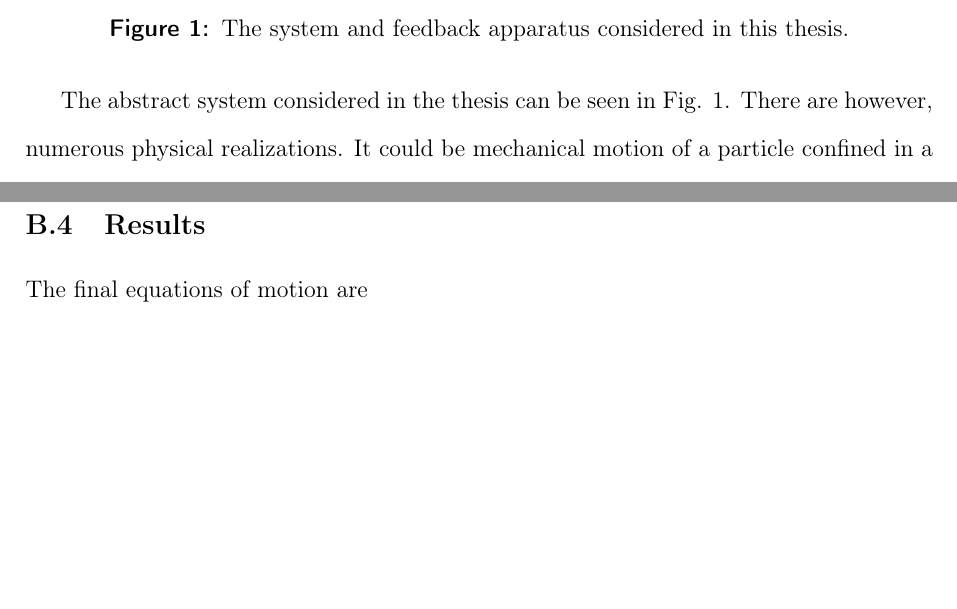
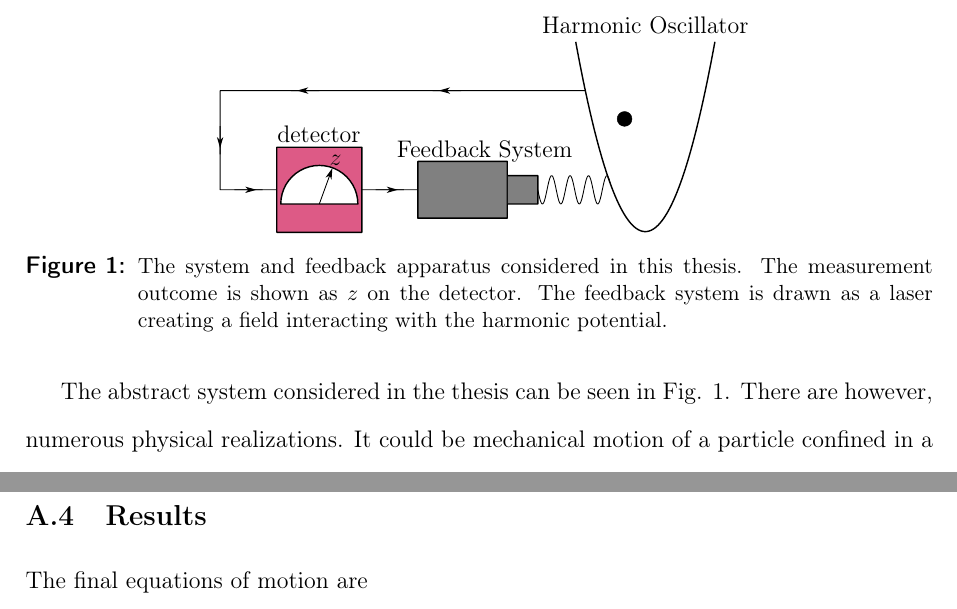
Before and after one commit to maxerikss/Bachelor_Project, a LaTeX thesis (Bachelor_Thesis/main.tex, which reads Bachelor_Thesis/paper/introduction.tex): two parts of pages 9 and 40 of 40, joined at a grey line, cut at the place of the change, the shorter picture padded with empty space. Compiled offline with pdfLaTeX.

Commit message:
figure and format

```diff
--- a/Bachelor_Thesis/main.tex
+++ b/Bachelor_Thesis/main.tex
@@ -44,4 +48,7 @@
 
+\clearpage
+\pagestyle{plain}
+\pagenumbering{alph}
 \include{paper/appendix}
 
 \end{document}
--- a/Bachelor_Thesis/paper/introduction.tex
+++ b/Bachelor_Thesis/paper/introduction.tex
@@ -9,8 +9,8 @@ To create technologies based on quantum mechanical phenomena, we need systems wh
 
 \begin{figure}
     \centering
-    \includegraphics[]{figures/systemFirstVersion.pdf}
-    \caption{The system and feedback apparatus considered in this thesis.}
+    \input{figures/system.pdf_tex}
+    \caption{\small The system and feedback apparatus considered in this thesis. The measurement outcome is shown as $z$ on the detector. The feedback system is drawn as a laser creating a field interacting with the harmonic potential.}
     \label{fig:system}
 \end{figure}
 
```
Also changed, not shown: Bachelor_Thesis/format/header.tex (+1 -1 lines), Bachelor_Thesis/paper/appendix.tex (+0 -2 lines), Bachelor_Thesis/Bachelor_Thesis.pdf, Bachelor_Thesis/figures/system.pdf (added), Bachelor_Thesis/figures/system.pdf_tex (added), Bachelor_Thesis/figures/system.svg, Bachelor_Thesis/paper/outlook.tex (line endings or trailing spaces), Bachelor_Thesis/main.tex (4 more changed lines).
